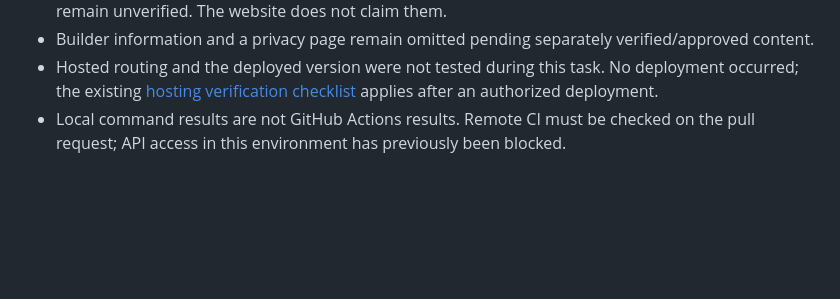
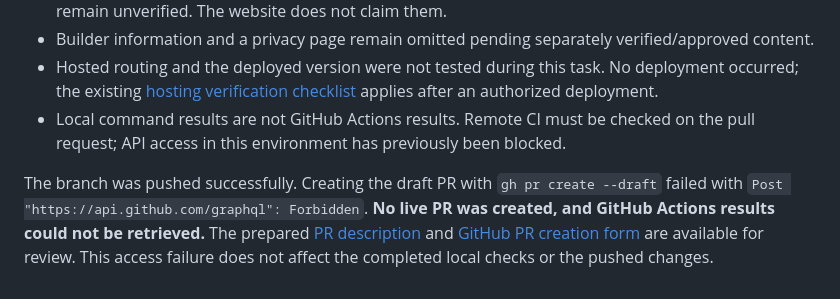
Before and after one commit to anandanikait-bot/Leqad-website, a Markdown page: docs/content-ux-validation.md, the part around the change. Rendered like a GitHub page; blank space fills up the shorter version.

Commit message:
docs: record draft PR API access limitation

```diff
--- a/docs/content-ux-validation.md
+++ b/docs/content-ux-validation.md
@@ -84,3 +84,5 @@ Set `CHROMIUM_PATH` if Chromium is elsewhere, and `SCREENSHOT_ORIGIN` if the loc
 - Builder information and a privacy page remain omitted pending separately verified/approved content.
 - Hosted routing and the deployed version were not tested during this task. No deployment occurred; the existing [hosting verification checklist](hosting.md) applies after an authorized deployment.
 - Local command results are not GitHub Actions results. Remote CI must be checked on the pull request; API access in this environment has previously been blocked.
+
+The branch was pushed successfully. Creating the draft PR with `gh pr create --draft` failed with `Post "https://api.github.com/graphql": Forbidden`. **No live PR was created, and GitHub Actions results could not be retrieved.** The prepared [PR description](content-ux-pr.md) and [GitHub PR creation form](https://github.com/anandanikait-bot/Leqad-website/pull/new/polish/final-content-ux) are available for review. This access failure does not affect the completed local checks or the pushed changes.
```
